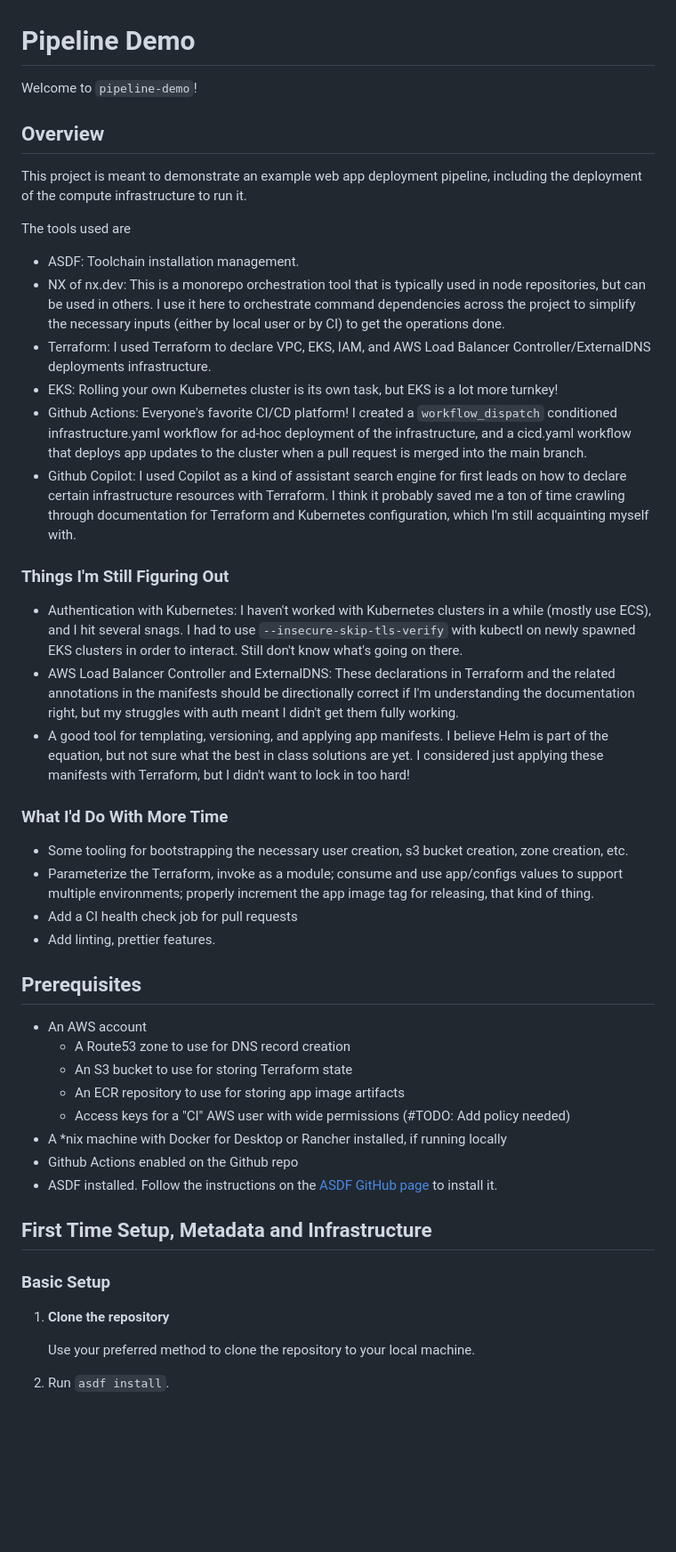
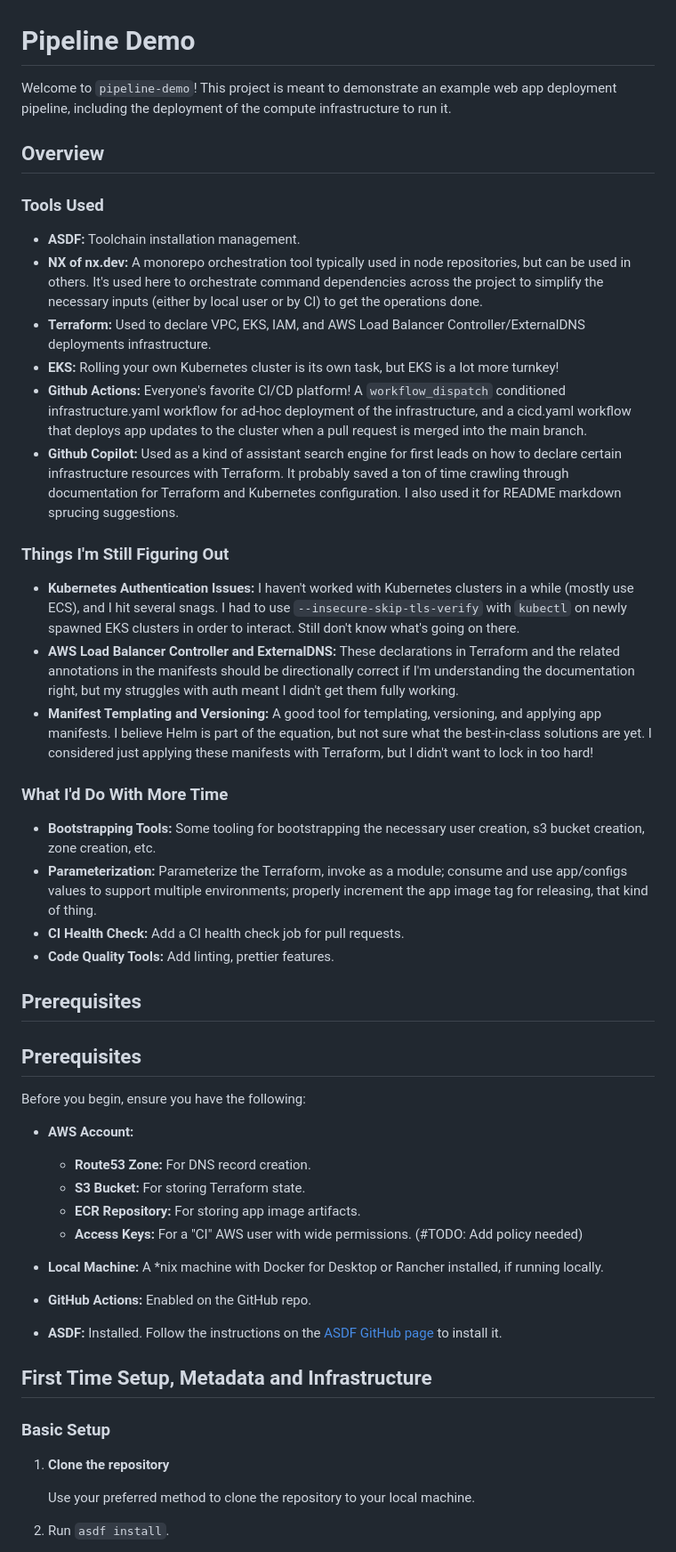
Before and after one commit to jeremyblackowiak/crispy-octo-sniffle, a Markdown page: README.md, the part around the change printed below. Shown: that part at 89% size. GitHub-like rendering; blank space fills up the shorter version.

Commit message:
iterative change

```diff
--- a/README.md
+++ b/README.md
@@ -1,44 +1,50 @@
 # Pipeline Demo
 
-Welcome to `pipeline-demo`!
+Welcome to `pipeline-demo`! This project is meant to demonstrate an example web app deployment pipeline, including the deployment of the compute infrastructure to run it.
+
 
 ## Overview
 
-This project is meant to demonstrate an example web app deployment pipeline, including the deployment of the compute infrastructure to run it.
+### Tools Used
 
-The tools used are
-
-- ASDF: Toolchain installation management.
-- NX of nx.dev: This is a monorepo orchestration tool that is typically used in node repositories, but can be used in others. I use it here to orchestrate command dependencies across the project to simplify the necessary inputs (either by local user or by CI) to get the operations done.
-- Terraform: I used Terraform to declare VPC, EKS, IAM, and AWS Load Balancer Controller/ExternalDNS deployments infrastructure.
-- EKS: Rolling your own Kubernetes cluster is its own task, but EKS is a lot more turnkey!
-- Github Actions: Everyone's favorite CI/CD platform! I created a `workflow_dispatch` conditioned infrastructure.yaml workflow for ad-hoc deployment of the infrastructure, and a cicd.yaml workflow that deploys app updates to the cluster when a pull request is merged into the main branch.
-- Github Copilot: I used Copilot as a kind of assistant search engine for first leads on how to declare certain infrastructure resources with Terraform. I think it probably saved me a ton of time crawling through documentation for Terraform and Kubernetes configuration, which I'm still acquainting myself with.
+- **ASDF:** Toolchain installation management.
+- **NX of nx.dev:** A monorepo orchestration tool typically used in node repositories, but can be used in others. It's used here to orchestrate command dependencies across the project to simplify the necessary inputs (either by local user or by CI) to get the operations done.
+- **Terraform:** Used to declare VPC, EKS, IAM, and AWS Load Balancer Controller/ExternalDNS deployments infrastructure.
+- **EKS:** Rolling your own Kubernetes cluster is its own task, but EKS is a lot more turnkey!
+- **Github Actions:** Everyone's favorite CI/CD platform! A `workflow_dispatch` conditioned infrastructure.yaml workflow for ad-hoc deployment of the infrastructure, and a cicd.yaml workflow that deploys app updates to the cluster when a pull request is merged into the main branch.
+- **Github Copilot:** Used as a kind of assistant search engine for first leads on how to declare certain infrastructure resources with Terraform. It probably saved a ton of time crawling through documentation for Terraform and Kubernetes configuration. I also used it for README markdown sprucing suggestions.
 
 ### Things I'm Still Figuring Out
 
-- Authentication with Kubernetes: I haven't worked with Kubernetes clusters in a while (mostly use ECS), and I hit several snags. I had to use `--insecure-skip-tls-verify` with kubectl on newly spawned EKS clusters in order to interact. Still don't know what's going on there.
-- AWS Load Balancer Controller and ExternalDNS: These declarations in Terraform and the related annotations in the manifests should be directionally correct if I'm understanding the documentation right, but my struggles with auth meant I didn't get them fully working.
-- A good tool for templating, versioning, and applying app manifests. I believe Helm is part of the equation, but not sure what the best in class solutions are yet. I considered just applying these manifests with Terraform, but I didn't want to lock in too hard!
+- **Kubernetes Authentication Issues:** I haven't worked with Kubernetes clusters in a while (mostly use ECS), and I hit several snags. I had to use `--insecure-skip-tls-verify` with `kubectl` on newly spawned EKS clusters in order to interact. Still don't know what's going on there.
+- **AWS Load Balancer Controller and ExternalDNS:** These declarations in Terraform and the related annotations in the manifests should be directionally correct if I'm understanding the documentation right, but my struggles with auth meant I didn't get them fully working.
+- **Manifest Templating and Versioning:** A good tool for templating, versioning, and applying app manifests. I believe Helm is part of the equation, but not sure what the best-in-class solutions are yet. I considered just applying these manifests with Terraform, but I didn't want to lock in too hard!
 
 ### What I'd Do With More Time
 
-- Some tooling for bootstrapping the necessary user creation, s3 bucket creation, zone creation, etc.
-- Parameterize the Terraform, invoke as a module; consume and use app/configs values to support multiple environments; properly increment the app image tag for releasing, that kind of thing.
-- Add a CI health check job for pull requests
-- Add linting, prettier features.
+- **Bootstrapping Tools:** Some tooling for bootstrapping the necessary user creation, s3 bucket creation, zone creation, etc.
+- **Parameterization:** Parameterize the Terraform, invoke as a module; consume and use app/configs values to support multiple environments; properly increment the app image tag for releasing, that kind of thing.
+- **CI Health Check:** Add a CI health check job for pull requests.
+- **Code Quality Tools:** Add linting, prettier features.
 
 
 ## Prerequisites
 
-- An AWS account
-   - A Route53 zone to use for DNS record creation
-   - An S3 bucket to use for storing Terraform state
-   - An ECR repository to use for storing app image artifacts
-   - Access keys for a "CI" AWS user with wide permissions (#TODO: Add policy needed)
-- A *nix machine with Docker for Desktop or Rancher installed, if running locally
-- Github Actions enabled on the Github repo
-- ASDF installed. Follow the instructions on the [ASDF GitHub page](https://github.com/asdf-vm/asdf) to install it.
+## Prerequisites
+
+Before you begin, ensure you have the following:
+
+- **AWS Account:**
+  - **Route53 Zone:** For DNS record creation.
+  - **S3 Bucket:** For storing Terraform state.
+  - **ECR Repository:** For storing app image artifacts.
+  - **Access Keys:** For a "CI" AWS user with wide permissions. (#TODO: Add policy needed)
+
+- **Local Machine:** A *nix machine with Docker for Desktop or Rancher installed, if running locally.
+
+- **GitHub Actions:** Enabled on the GitHub repo.
+
+- **ASDF:** Installed. Follow the instructions on the [ASDF GitHub page](https://github.com/asdf-vm/asdf) to install it.
 
 
 ## First Time Setup, Metadata and Infrastructure
@@ -48,4 +54,5 @@ The tools used are
 1. **Clone the repository**
 
    Use your preferred method to clone the repository to your local machine.
+
 2. Run `asdf install`.
```
Also changed, not shown: other parts of README.md (+23 -6 lines).
